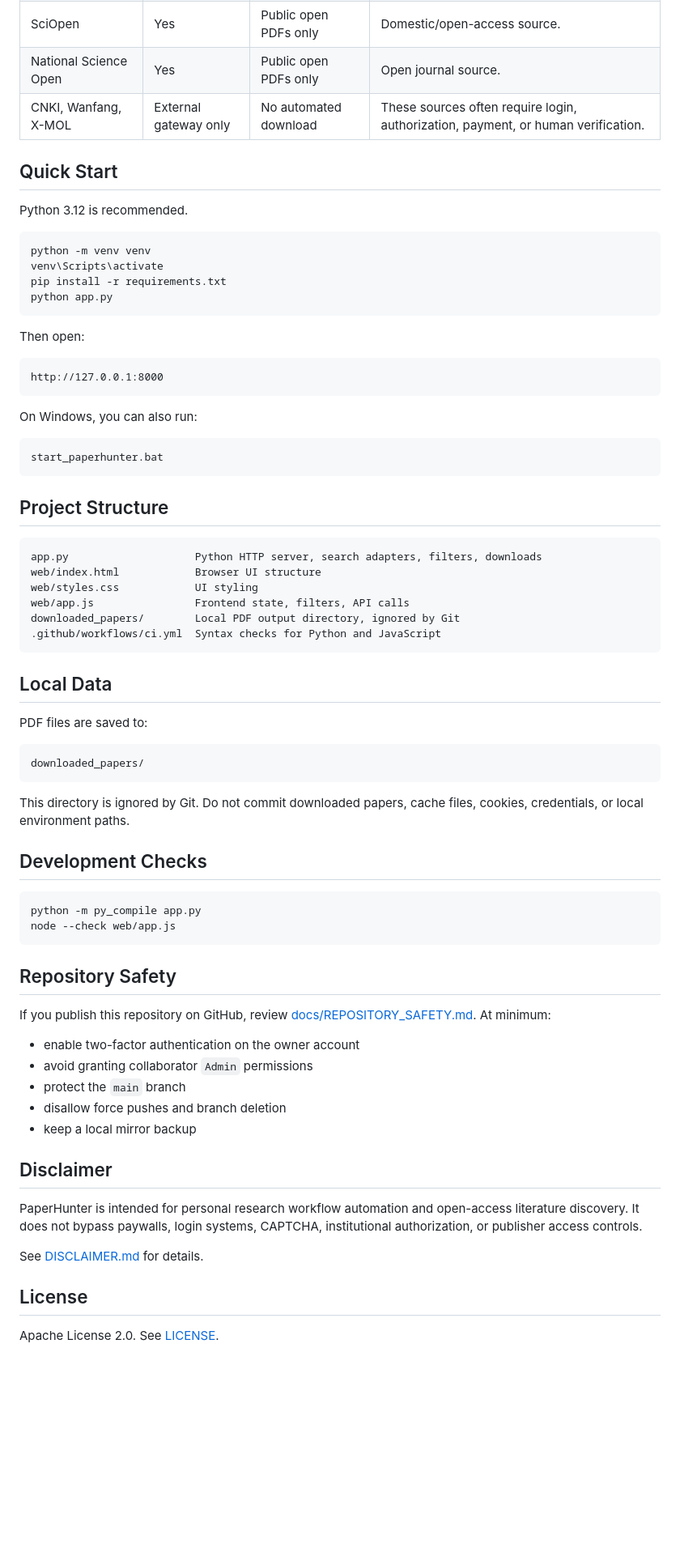
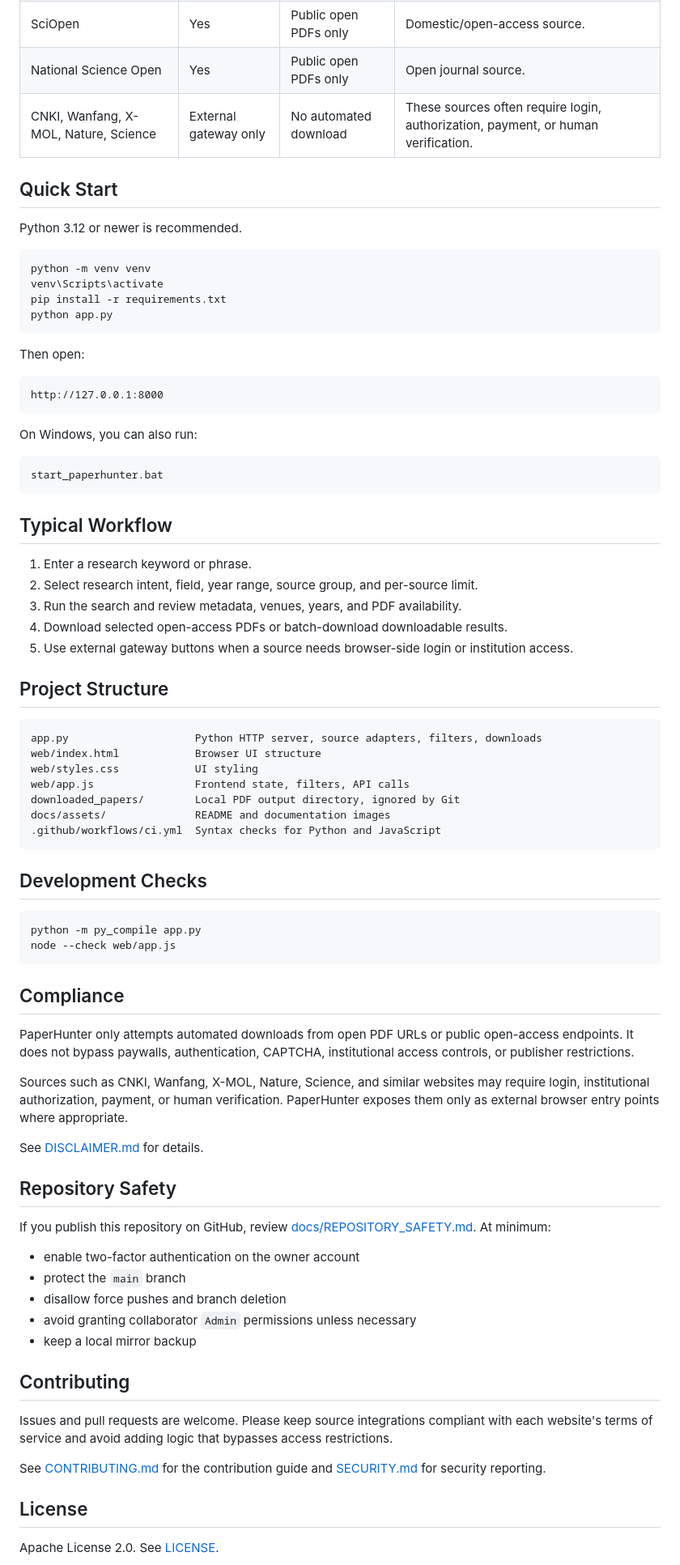
Before and after one commit to Jia0808/PaperHunter, a Markdown page: README.md, the part around the change printed below. Shown: that part at 81% size. Rendered like a GitHub page; blank space fills up the shorter version.

````diff
--- a/README.md
+++ b/README.md
@@ -25,11 +42,11 @@ It provides a browser-based UI for searching open paper sources, filtering resea
 | ChinaRxiv / ChinaXiv | Yes | Public open PDFs only | Domestic open paper source. |
 | SciOpen | Yes | Public open PDFs only | Domestic/open-access source. |
 | National Science Open | Yes | Public open PDFs only | Open journal source. |
-| CNKI, Wanfang, X-MOL | External gateway only | No automated download | These sources often require login, authorization, payment, or human verification. |
+| CNKI, Wanfang, X-MOL, Nature, Science | External gateway only | No automated download | These sources often require login, authorization, payment, or human verification. |
 
 ## Quick Start
 
-Python 3.12 is recommended.
+Python 3.12 or newer is recommended.
 
 ```bash
 python -m venv venv
@@ -50,26 +67,25 @@ On Windows, you can also run:
 start_paperhunter.bat
 ```
 
+## Typical Workflow
+
+1. Enter a research keyword or phrase.
+2. Select research intent, field, year range, source group, and per-source limit.
+3. Run the search and review metadata, venues, years, and PDF availability.
+4. Download selected open-access PDFs or batch-download downloadable results.
+5. Use external gateway buttons when a source needs browser-side login or institution access.
+
 ## Project Structure
 
 ```text
-app.py                    Python HTTP server, search adapters, filters, downloads
+app.py                    Python HTTP server, source adapters, filters, downloads
 web/index.html            Browser UI structure
 web/styles.css            UI styling
 web/app.js                Frontend state, filters, API calls
 downloaded_papers/        Local PDF output directory, ignored by Git
+docs/assets/              README and documentation images
 .github/workflows/ci.yml  Syntax checks for Python and JavaScript
 ```
-
-## Local Data
-
-PDF files are saved to:
-
-```text
-downloaded_papers/
-```
-
-This directory is ignored by Git. Do not commit downloaded papers, cache files, cookies, credentials, or local environment paths.
 
 ## Development Checks
 
@@ -78,21 +94,29 @@ python -m py_compile app.py
 node --check web/app.js
 ```
 
+## Compliance
+
+PaperHunter only attempts automated downloads from open PDF URLs or public open-access endpoints. It does not bypass paywalls, authentication, CAPTCHA, institutional access controls, or publisher restrictions.
+
+Sources such as CNKI, Wanfang, X-MOL, Nature, Science, and similar websites may require login, institutional authorization, payment, or human verification. PaperHunter exposes them only as external browser entry points where appropriate.
+
+See [DISCLAIMER.md](DISCLAIMER.md) for details.
+
 ## Repository Safety
 
 If you publish this repository on GitHub, review [docs/REPOSITORY_SAFETY.md](docs/REPOSITORY_SAFETY.md). At minimum:
 
 - enable two-factor authentication on the owner account
-- avoid granting collaborator `Admin` permissions
 - protect the `main` branch
 - disallow force pushes and branch deletion
+- avoid granting collaborator `Admin` permissions unless necessary
 - keep a local mirror backup
 
-## Disclaimer
+## Contributing
 
-PaperHunter is intended for personal research workflow automation and open-access literature discovery. It does not bypass paywalls, login systems, CAPTCHA, institutional authorization, or publisher access controls.
+Issues and pull requests are welcome. Please keep source integrations compliant with each website's terms of service and avoid adding logic that bypasses access restrictions.
 
-See [DISCLAIMER.md](DISCLAIMER.md) for details.
+See [CONTRIBUTING.md](CONTRIBUTING.md) for the contribution guide and [SECURITY.md](SECURITY.md) for security reporting.
 
 ## License
 
````
Also changed, not shown: other parts of README.md (+26 -9 lines), README.zh-CN.md (added, +123 -0 lines), docs/assets/paperhunter-dashboard.png (added).
